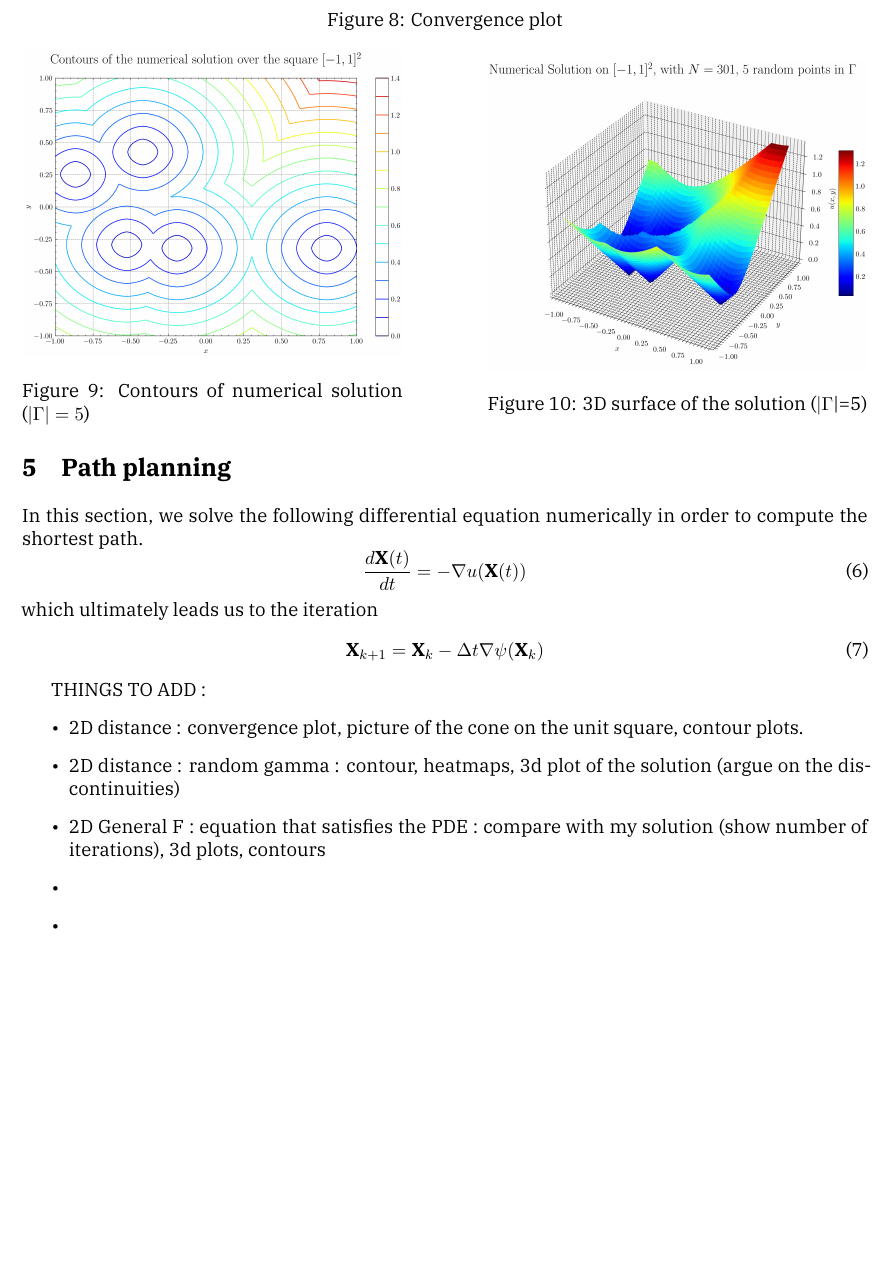
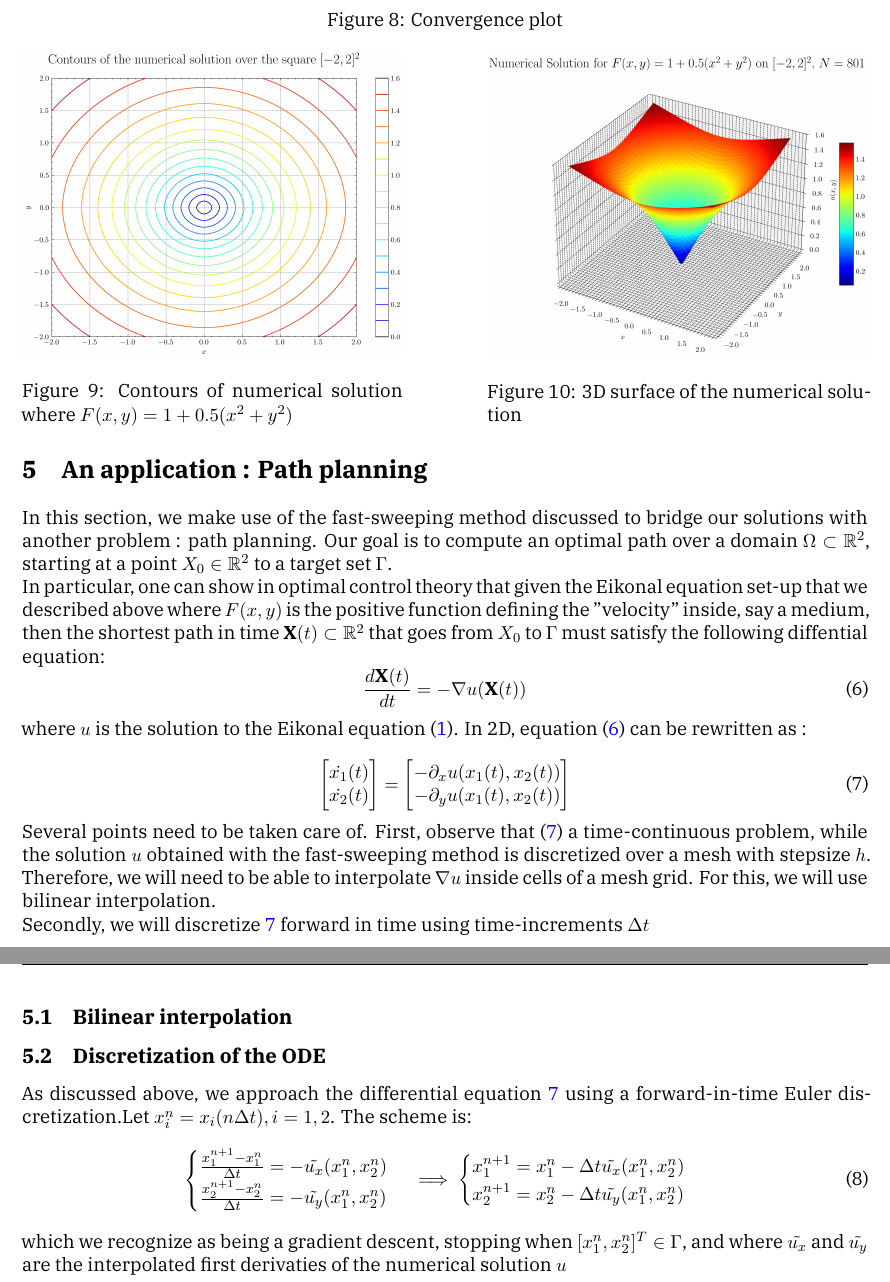
Before and after one commit to hugobelzil/eikonal_project, a LaTeX document (main.tex): part of page 8 of 8 before the commit and two parts of pages 8 and 9 of 9 after it, the two joined at a grey line, cut so that both start at the same text, the shorter picture padded with empty space. Compiled offline with XeLaTeX.

Commit message:
update report

```diff
--- a/main.tex
+++ b/main.tex
@@ -349,40 +350,62 @@ From Zhao, we know that for the general case $1/F(x,y)\not\equiv1$, the fast-swe
   \centering
   \begin{minipage}{0.45\textwidth}
     \centering
-    \includegraphics[width=\linewidth]{plots/contour_plot_random5.png}
-    \caption{Contours of numerical solution ($|\Gamma|=5$)}
-    \label{fig:contour5}
+    \includegraphics[width=\linewidth]{plots/contour_plot_arctan.png}
+    \caption{Contours of numerical solution where $F(x,y)=1+0.5(x^2+y^2)$}
+    \label{fig:contour_arctan}
   \end{minipage}
   \hfill
   \begin{minipage}{0.45\textwidth}
     \centering
-    \includegraphics[width=\linewidth]{plots/solution_3d_surface_random5.png}
-    \caption{3D surface of the solution ($|\Gamma$|=5)}
-    \label{fig:surface5}
+    \includegraphics[width=\linewidth]{plots/solution_3d_surface_arctan.png}
+    \caption{3D surface of the numerical solution}
+    \label{fig:surface_arctan}
   \end{minipage}
 \end{figure}
 
 
 \newpage
-\newpage
-\section{Path planning}
-In this section, we solve the following differential equation numerically in order to compute the shortest path.
+
+\section{An application : Path planning}
+In this section, we make use of the fast-sweeping method discussed to bridge our solutions with another problem : path planning. Our goal is to compute an optimal path over a domain $\Omega\subset\R^2$, starting at a point $X_0\in \R^2$ to a target set $\Gamma$. \\
+In particular, one can show in optimal control theory that given the Eikonal equation set-up that we described above where $F(x,y)$ is the positive function defining the "velocity" inside, say a medium, then the shortest path in time $\textbf{X}(t)\subset \R^2$ that goes from $X_0$ to $\Gamma$ must satisfy the following diffential equation:
 \begin{equation}
+\label{general_form_optimal_path_DE}
     \frac{d\textbf{X}(t)}{dt}=-\nabla u(\textbf{X}(t))
 \end{equation}
-which ultimately leads us to the iteration
+
+\noindent where $u$ is the solution to the Eikonal equation (\ref{original-eikonal}). In 2D, equation (\ref{general_form_optimal_path_DE}) can be rewritten as :
+
 \begin{equation}
-    \textbf{X}_{k+1}=\textbf{X}_k-\Delta t \nabla \psi(\textbf{X}_k)
+\label{optimal_path_DE_2D}
+    \begin{bmatrix}
+        \dot{x_1}(t) \\
+        \dot{x_2}(t)
+    \end{bmatrix} = \begin{bmatrix}
+        -\partial_xu(x_1(t),x_2(t)) \\
+        -\partial_yu(x_1(t),x_2(t))
+    \end{bmatrix}
 \end{equation}
 
-THINGS TO ADD :
-\begin{itemize}
-    \item 2D distance : convergence plot, picture of the cone on the unit square, contour plots.
-    \item 2D distance : random gamma : contour, heatmaps, 3d plot of the solution (argue on the discontinuities)
-    \item 2D General F : equation that satisfies the PDE : compare with my solution (show number of iterations), 3d plots, contours
-    \item
-    \item
-\end{itemize}
-\end{document}
+\noindent Several points need to be taken care of. First, observe that (\ref{optimal_path_DE_2D}) a time-continuous problem, while the solution $u$ obtained with the fast-sweeping method is discretized over a mesh with stepsize $h$. Therefore, we will need to be able to interpolate $\nabla u$ inside cells of a mesh grid. For this, we will use bilinear interpolation.
+\\
+Secondly, we will discretize \ref{optimal_path_DE_2D} forward in time using time-increments $\Delta t$
+
+\subsection{Bilinear interpolation}
+
+\subsection{Discretization of the ODE}
+As discussed above, we approach the differential equation \ref{optimal_path_DE_2D} using a forward-in-time Euler discretization.Let $x_i^{n}=x_i(n\Delta t), i=1,2$. The scheme is:
+\begin{equation}
+    \begin{cases}
+        \frac{x_1^{n+1}-x_1^n}{\Delta t}=-\Tilde{u_x}(x_1^n,x_2^n) \\
+        \frac{x_2^{n+1}-x_2^n}{\Delta t}=-\Tilde{u_y}(x_1^n,x_2^n)
+    \end{cases} \implies
+    \begin{cases}
+        x_1^{n+1} = x_1^n-\Delta t\Tilde{u_x}(x_1^n,x_2^n) \\
+        x_2^{n+1} = x_2^n-\Delta t\Tilde{u_y}(x_1^n,x_2^n)
+    \end{cases}
+\end{equation}
+
+\noindent which we recognize as being a gradient descent, stopping when $[x_1^n,x_2^n]^T\in \Gamma$, and where $\Tilde{u_x}$ and $\Tilde{u_y}$ are the interpolated first derivaties of the numerical solution $u$
 
 \end{document}
```
Also changed, not shown: main.tex (1 more changed lines).
